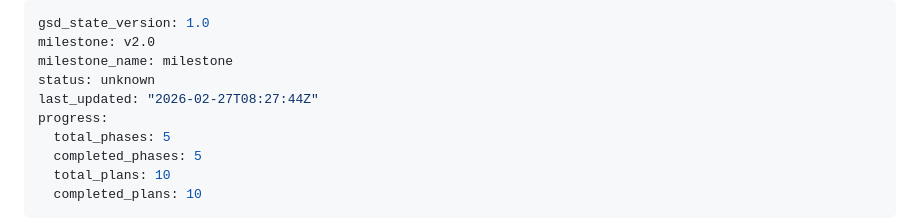
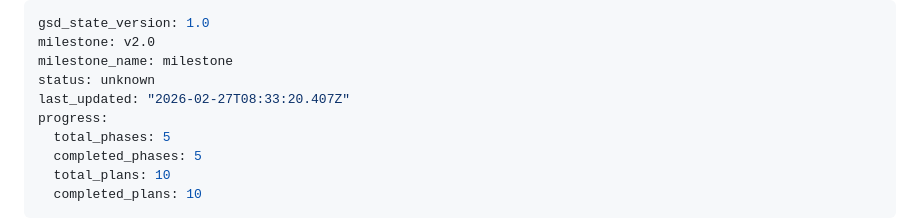
Before and after one commit to Ragnar521/elio, a Markdown page: .planning/STATE.md, the part around the change. GitHub-like rendering.

Commit message:
docs(phase-05): complete phase execution

```diff
--- a/.planning/STATE.md
+++ b/.planning/STATE.md
@@ -3,7 +3,7 @@ gsd_state_version: 1.0
 milestone: v2.0
 milestone_name: milestone
 status: unknown
-last_updated: "2026-02-27T08:27:44Z"
+last_updated: "2026-02-27T08:33:20.407Z"
 progress:
   total_phases: 5
   completed_phases: 5
```
Also changed, not shown: 1 other file.
